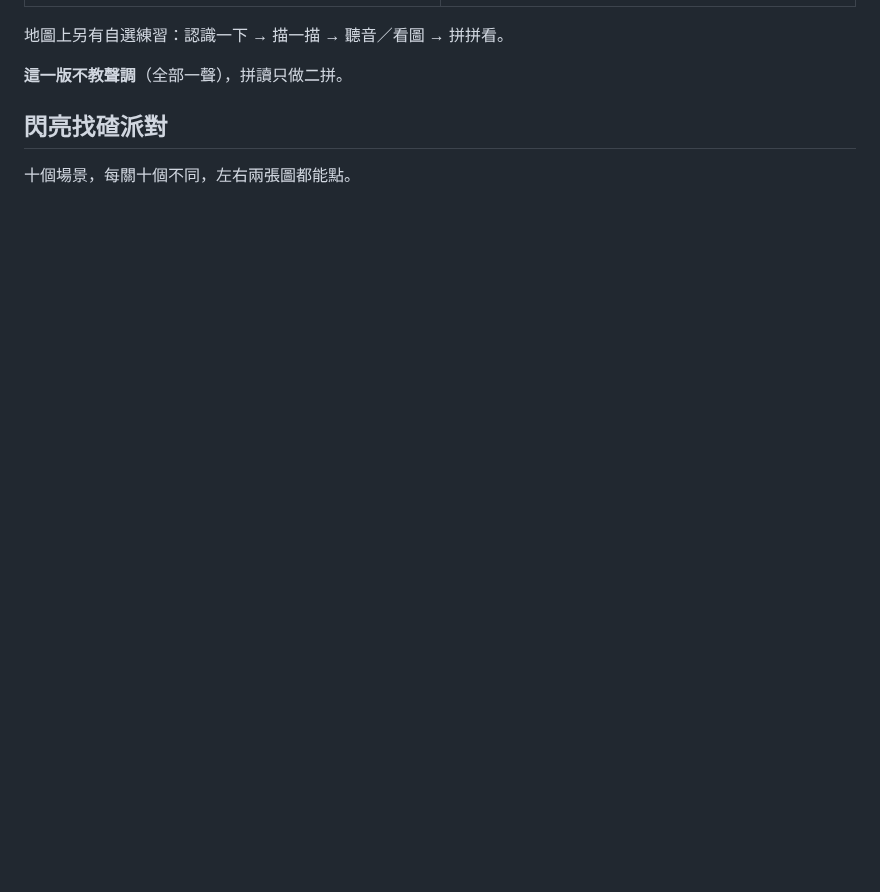
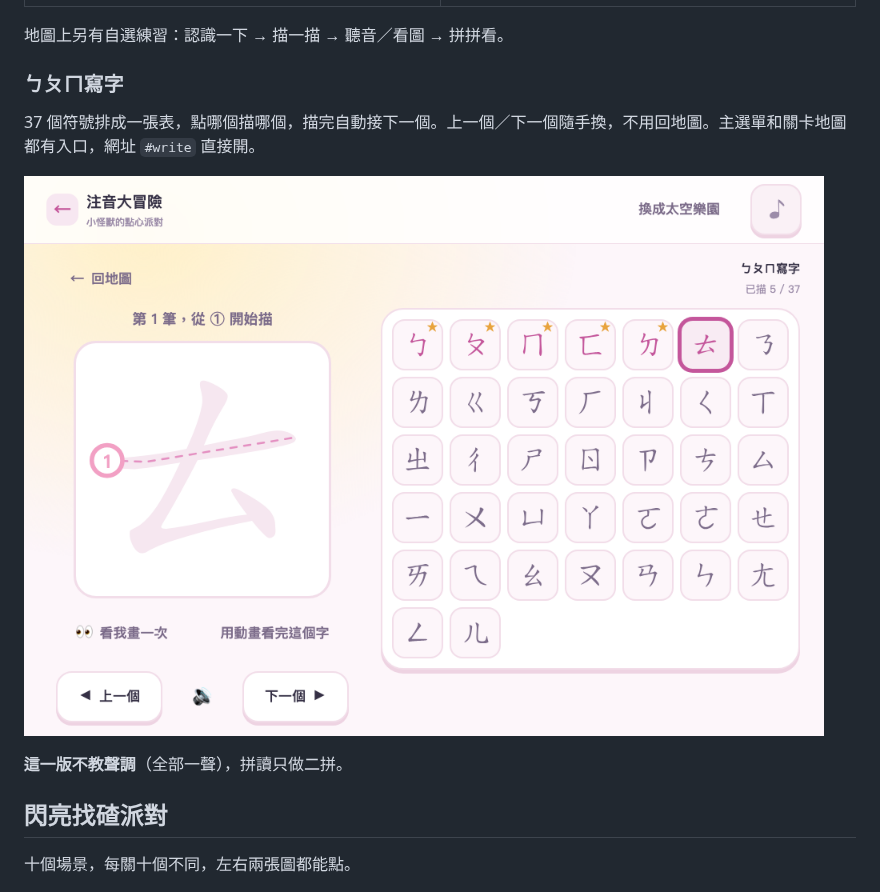
Before and after one commit to junkfu/child-game, a Markdown page: README.md, the part around the change. Drawn GitHub-style; pictures changed too: docs/09-write.png (added); blank space fills up the shorter version.

```diff
--- a/README.md
+++ b/README.md
@@ -36,6 +36,12 @@ python3 -m http.server 4173 --directory dist    # 平板連 http://<電腦IP>:41
 | ![點心花園](docs/05-picture.png) | ![太空樂園](docs/06-picture-boy.png) |
 
 地圖上另有自選練習：認識一下 → 描一描 → 聽音／看圖 → 拼拼看。
+
+### ㄅㄆㄇ寫字
+
+37 個符號排成一張表，點哪個描哪個，描完自動接下一個。上一個／下一個隨手換，不用回地圖。主選單和關卡地圖都有入口，網址 `#write` 直接開。
+
+![ㄅㄆㄇ寫字](docs/09-write.png)
 
 **這一版不教聲調**（全部一聲），拼讀只做二拼。
 
```
Also changed, not shown: 9 other files.
